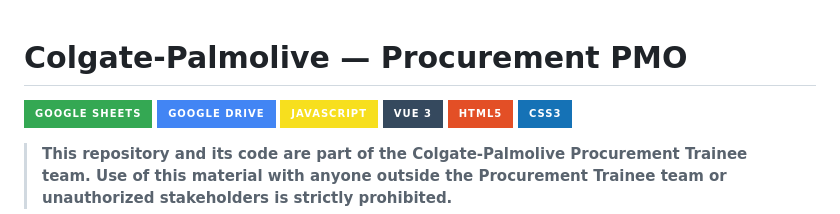
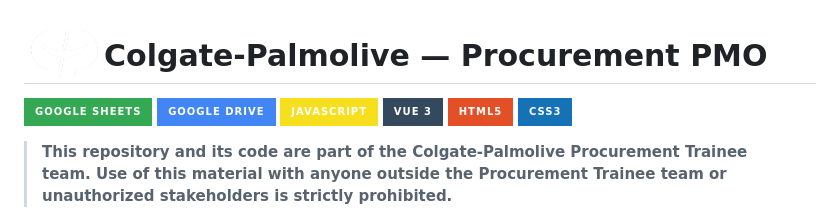
Before and after one commit to dferram/CP-procurement-dashboard, a Markdown page: README.md, the part around the change. Rendered like a GitHub page; badges without logos.

```diff
--- a/README.md
+++ b/README.md
@@ -1,3 +1,6 @@
+
+<img src="public/colpal.png" width="80" align="left" style=" margin-bottom: 8px"/>
+
 # Colgate-Palmolive — Procurement PMO
 
 ![Google Sheets](https://img.shields.io/badge/Google%20Sheets-34A853?style=for-the-badge&logo=google-sheets&logoColor=white)
```
